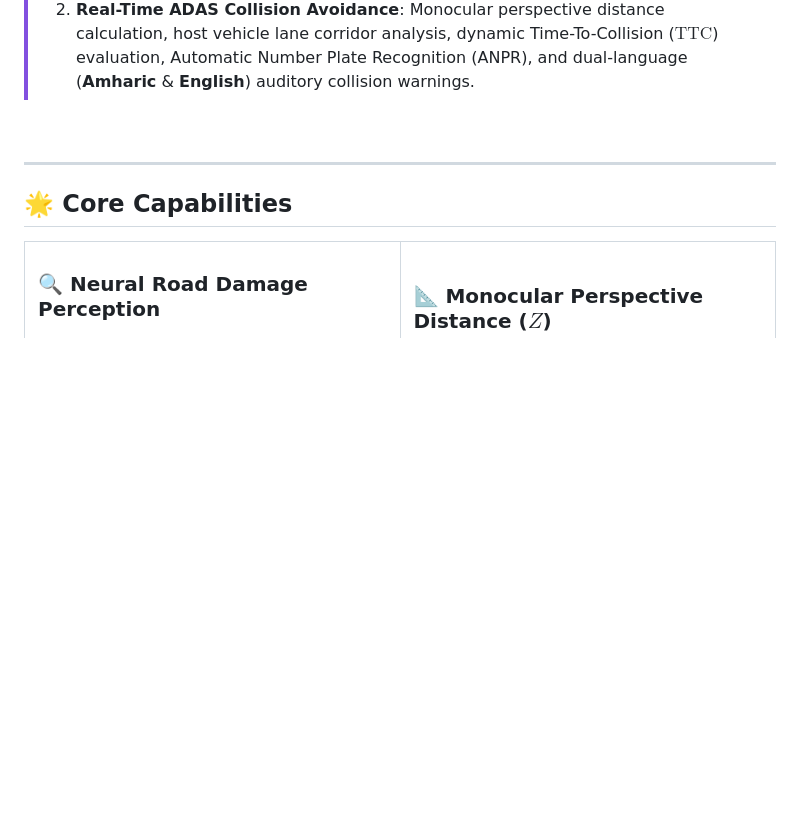
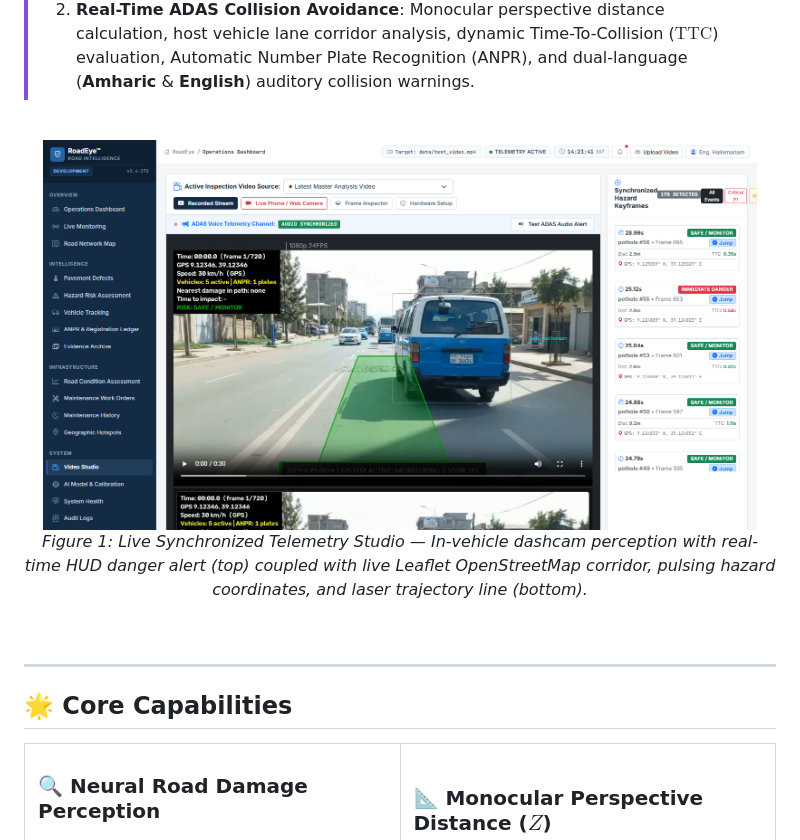
Before and after one commit to haile6/intelligent-road-monitoring-system, a Markdown page: README.md, the part around one of its changes. GitHub-like rendering; blank space fills up the shorter version.

Commit message:
docs(readme): embed high-resolution demo screenshots and visual tour

```diff
--- a/README.md
+++ b/README.md
@@ -36,6 +36,13 @@
 > **RoadEye Enterprise delivers two synchronized capabilities in a single unified pipeline:**
 > 1. **Municipal Asset Preservation**: Automatic detection, severity grading, sub-second GPS geotagging, and work order dispatch for road defects (*potholes* and *alligator fatigue cracks*).
 > 2. **Real-Time ADAS Collision Avoidance**: Monocular perspective distance calculation, host vehicle lane corridor analysis, dynamic Time-To-Collision ($\text{TTC}$) evaluation, Automatic Number Plate Recognition (ANPR), and dual-language (**Amharic** & **English**) auditory collision warnings.
+
+<br/>
+
+<div align="center">
+  <img src="docs/screenshots/02_telemetry_studio.png" alt="RoadEye Synchronized Telemetry Studio Demo" width="95%" />
+  <p><em>Figure 1: Live Synchronized Telemetry Studio — In-vehicle dashcam perception with real-time HUD danger alert (top) coupled with live Leaflet OpenStreetMap corridor, pulsing hazard coordinates, and laser trajectory line (bottom).</em></p>
+</div>
 
 <br/>
 
```
Also changed, not shown: other parts of README.md (+55 -0 lines).
